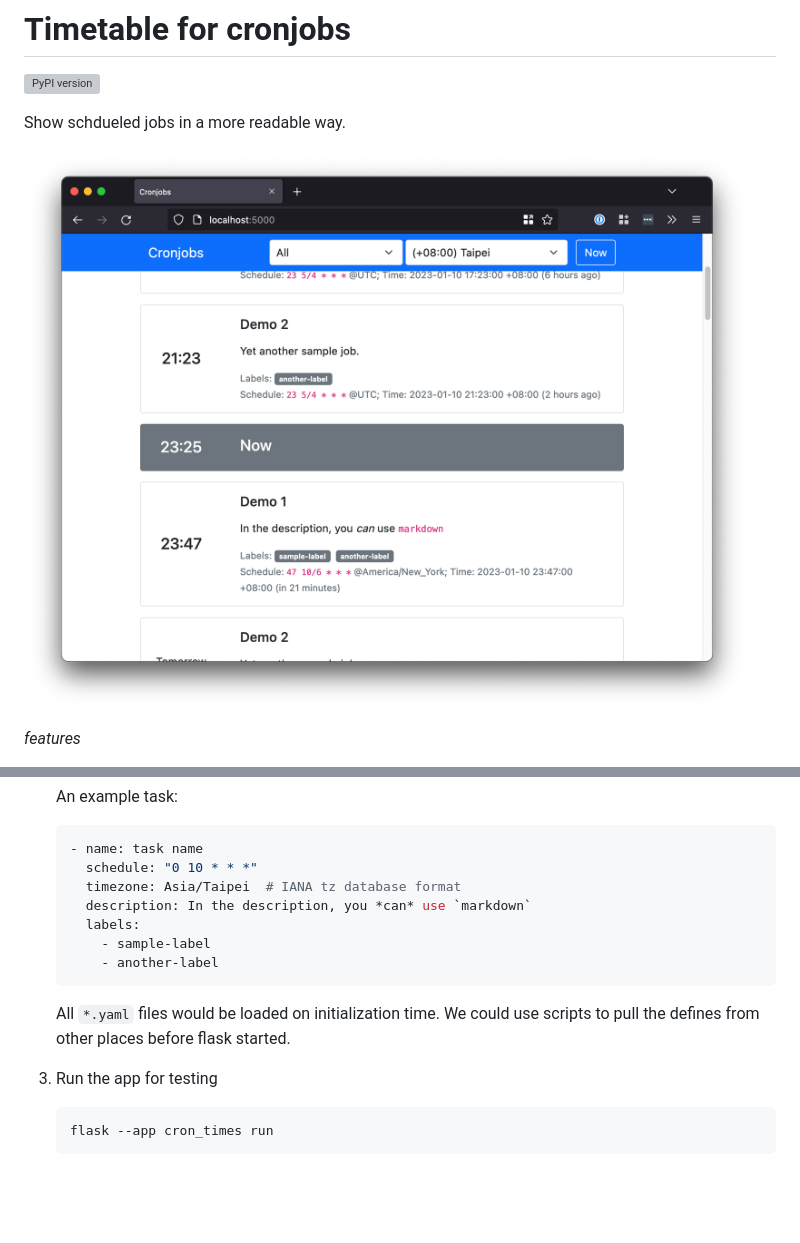
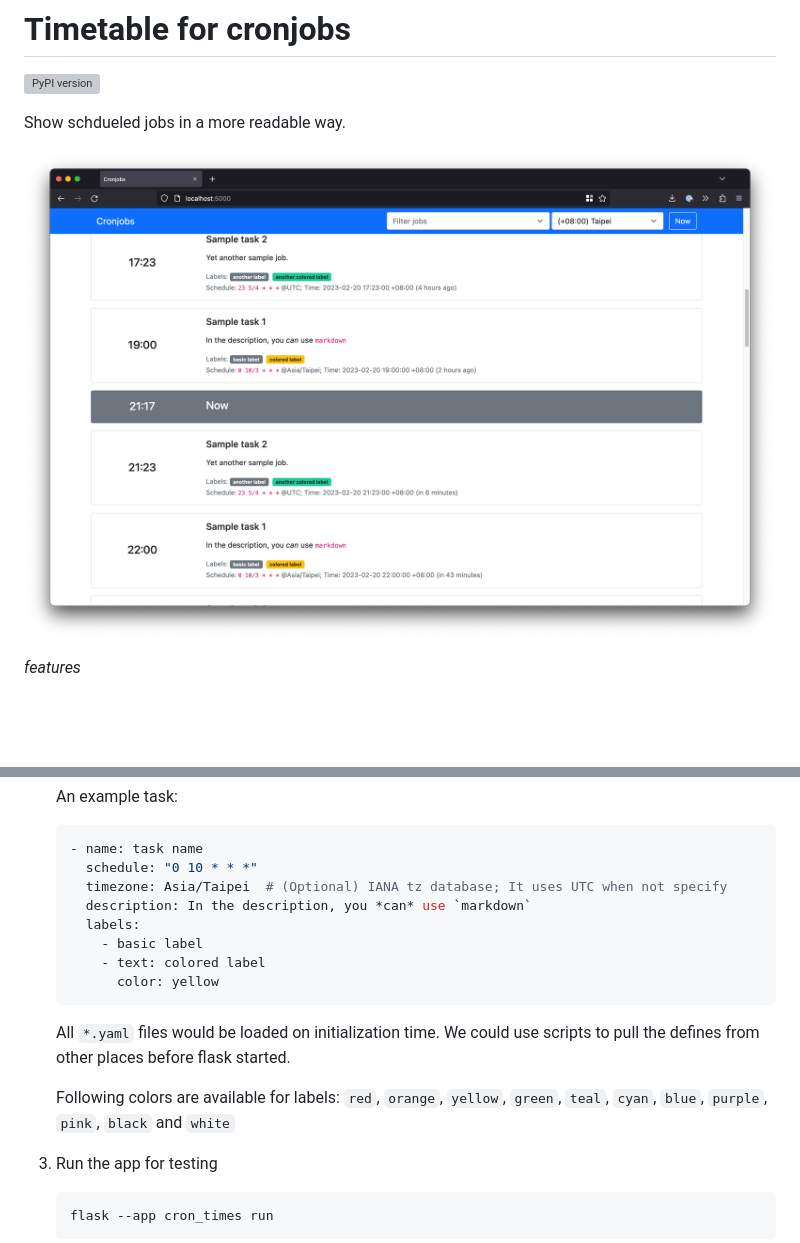
Before and after one commit to tzing/cron-times, a Markdown page: README.md, 2 parts joined by grey strips. GitHub-like rendering; pictures changed too: screenshot.png; blank space fills up the shorter version; grey boxes are pictures that could not be loaded.

Commit message:
feature: colored label

````diff
--- a/README.md
+++ b/README.md
@@ -34,15 +34,19 @@ Show schdueled jobs in a more readable way.
    ```yaml
    - name: task name
      schedule: "0 10 * * *"
-     timezone: Asia/Taipei  # IANA tz database format
+     timezone: Asia/Taipei  # (Optional) IANA tz database; It uses UTC when not specify
      description: In the description, you *can* use `markdown`
      labels:
-       - sample-label
-       - another-label
+       - basic label
+       - text: colored label
+         color: yellow
    ```
 
    All `*.yaml` files would be loaded on initialization time.
    We could use scripts to pull the defines from other places before flask started.
+
+   Following colors are available for labels:
+   `red`, `orange`, `yellow`, `green`, `teal`, `cyan`, `blue`, `purple`, `pink`, `black` and `white`
 
 3. Run the app for testing
 
````
Also changed, not shown: 7 other files.
